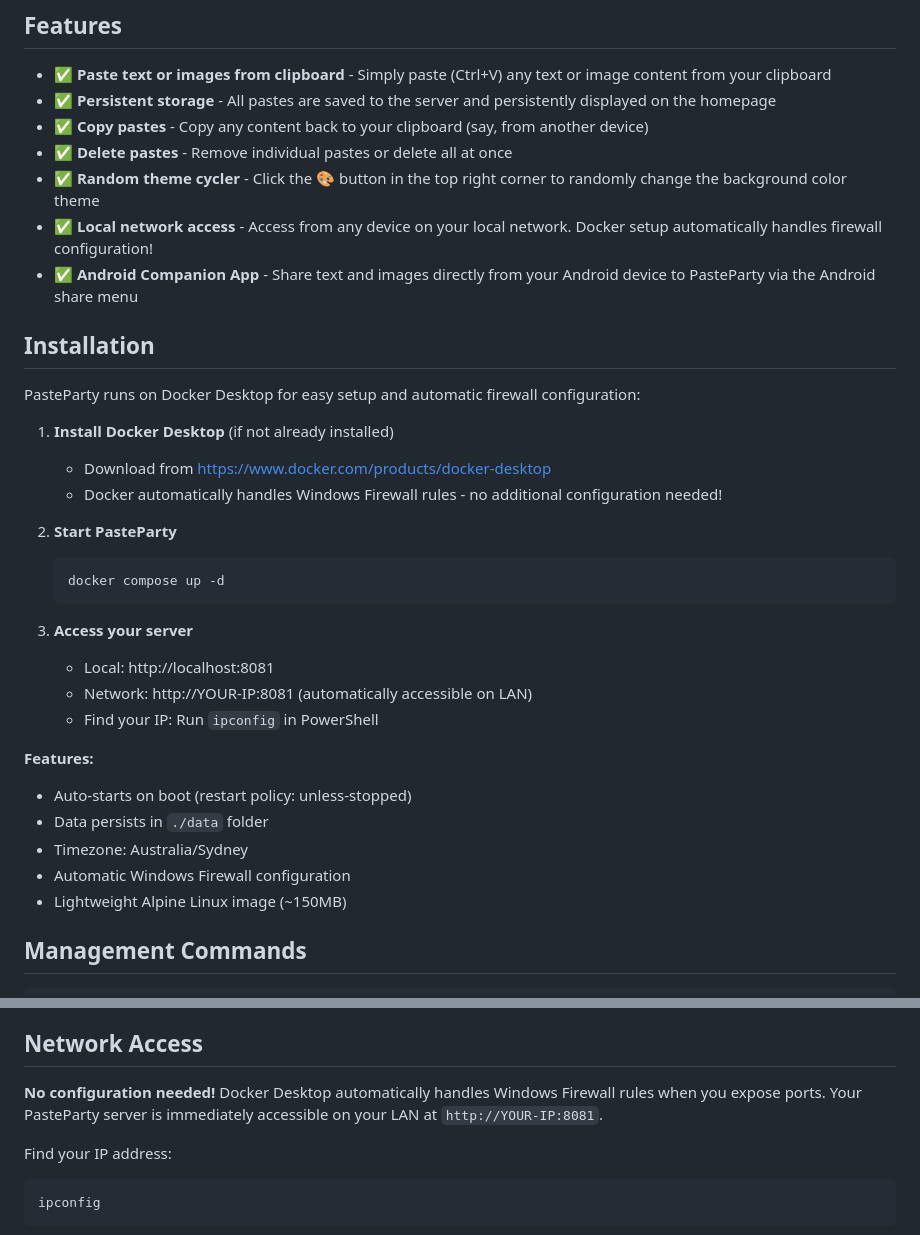
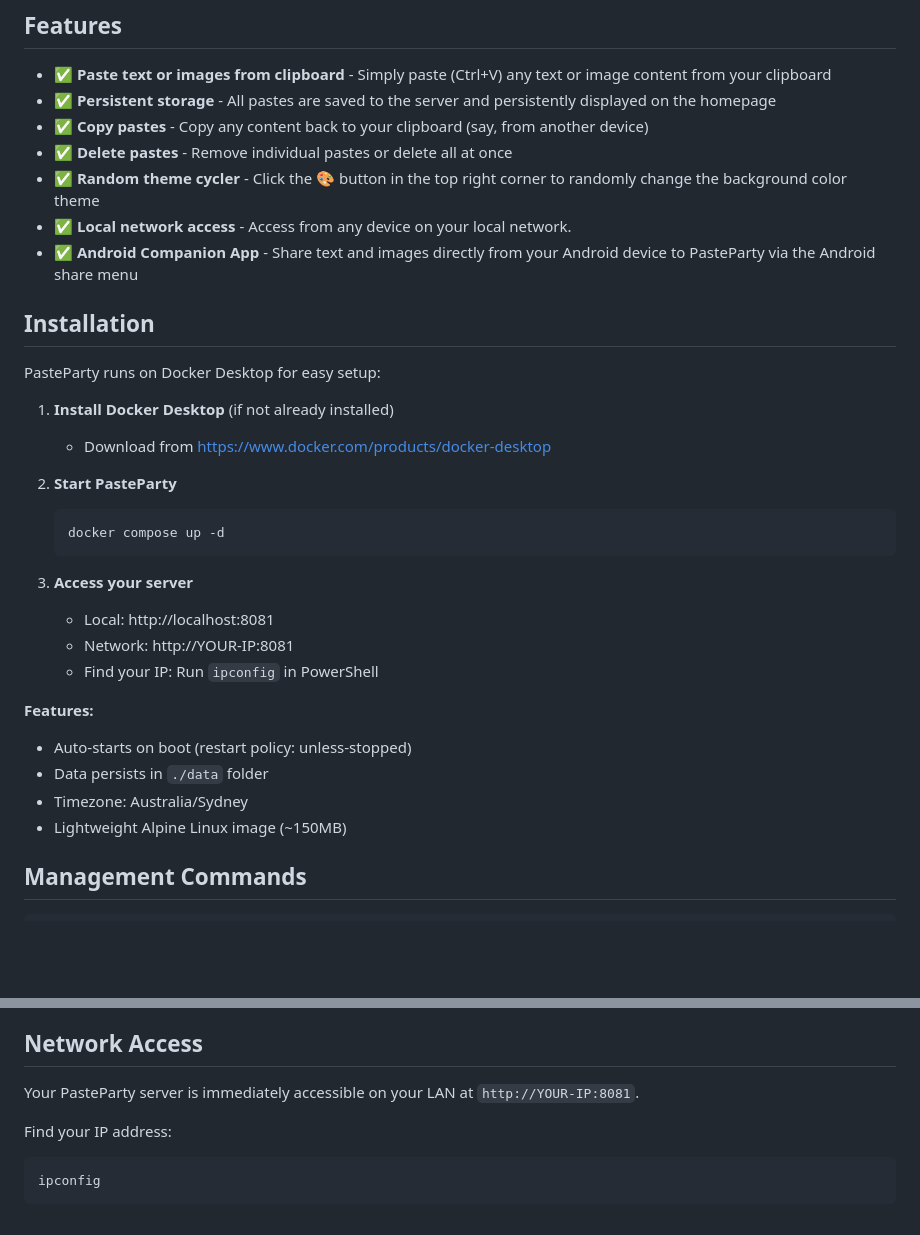
Before and after one commit to richard1912/PasteParty, a Markdown page: README.md, 2 parts joined by grey strips. Drawn GitHub-style; blank space fills up the shorter version.

````diff
--- a/README.md
+++ b/README.md
@@ -15,16 +15,15 @@ An open source web app which offers easily accessible and persistent storage for
 - ✅ **Copy pastes** - Copy any content back to your clipboard (say, from another device)
 - ✅ **Delete pastes** - Remove individual pastes or delete all at once
 - ✅ **Random theme cycler** - Click the 🎨 button in the top right corner to randomly change the background color theme
-- ✅ **Local network access** - Access from any device on your local network. Docker setup automatically handles firewall configuration!
+- ✅ **Local network access** - Access from any device on your local network.
 - ✅ **Android Companion App** - Share text and images directly from your Android device to PasteParty via the Android share menu
 
 ## Installation
 
-PasteParty runs on Docker Desktop for easy setup and automatic firewall configuration:
+PasteParty runs on Docker Desktop for easy setup:
 
 1. **Install Docker Desktop** (if not already installed)
    - Download from https://www.docker.com/products/docker-desktop
-   - Docker automatically handles Windows Firewall rules - no additional configuration needed!
 
 2. **Start PasteParty**
    ```bash
@@ -33,14 +32,13 @@ PasteParty runs on Docker Desktop for easy setup and automatic firewall configur
 
 3. **Access your server**
    - Local: http://localhost:8081
-   - Network: http://YOUR-IP:8081 (automatically accessible on LAN)
+   - Network: http://YOUR-IP:8081
    - Find your IP: Run `ipconfig` in PowerShell
 
 **Features:**
 - Auto-starts on boot (restart policy: unless-stopped)
 - Data persists in `./data` folder
 - Timezone: Australia/Sydney
-- Automatic Windows Firewall configuration
 - Lightweight Alpine Linux image (~150MB)
 
 ## Management Commands
@@ -79,7 +77,7 @@ See [DOCKER.md](DOCKER.md) for detailed Docker instructions and troubleshooting.
 
 ## Network Access
 
-**No configuration needed!** Docker Desktop automatically handles Windows Firewall rules when you expose ports. Your PasteParty server is immediately accessible on your LAN at `http://YOUR-IP:8081`.
+Your PasteParty server is immediately accessible on your LAN at `http://YOUR-IP:8081`.
 
 Find your IP address:
 ```powershell
````
